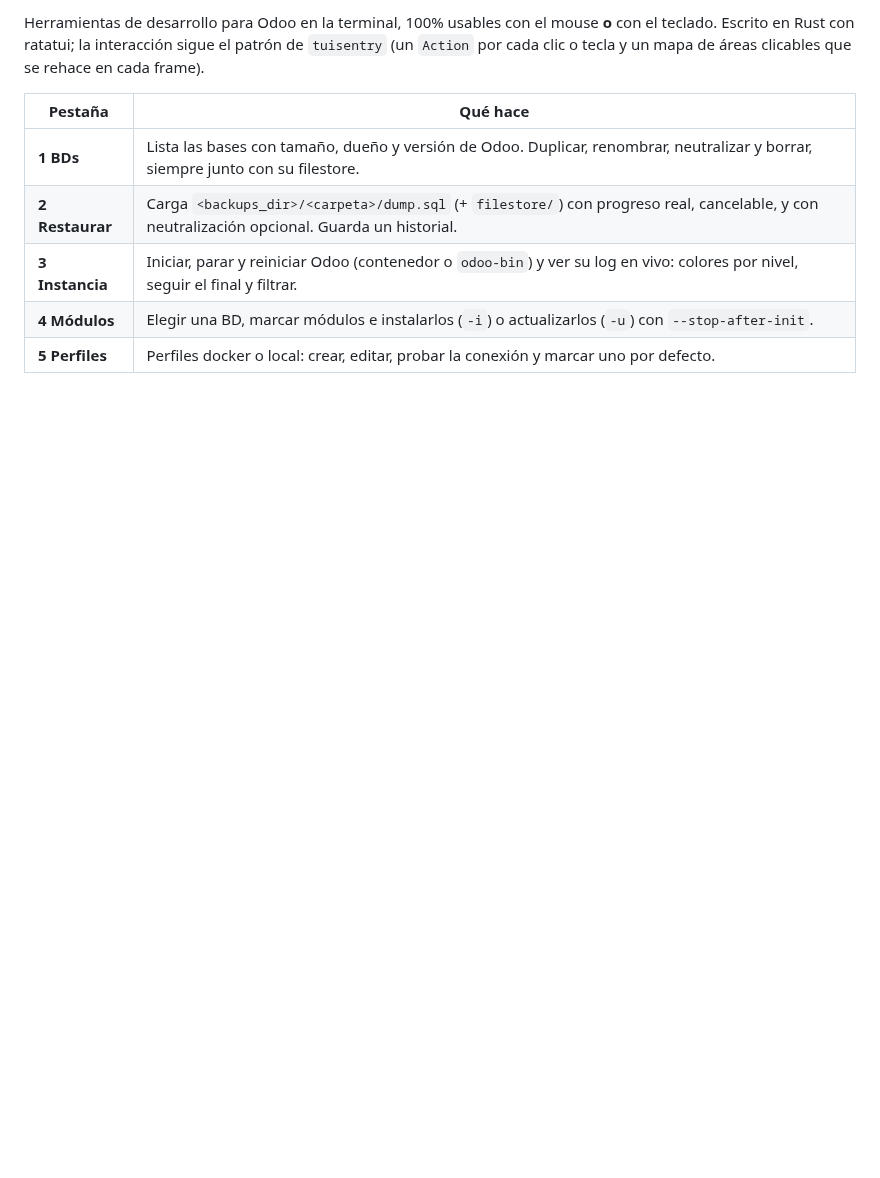
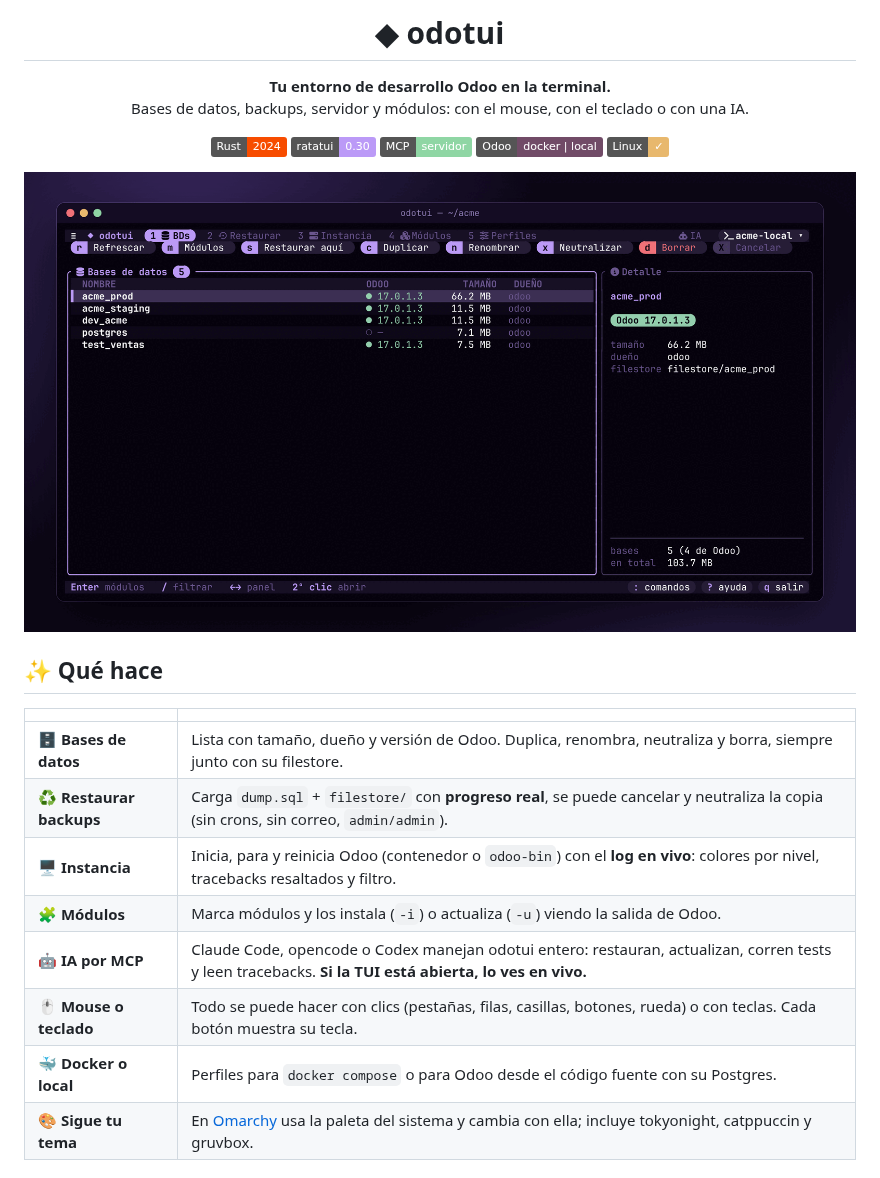
Before and after one commit to jorge07RD/odotui, a Markdown page: README.md, the part around one of its changes. Rendered like a GitHub page; pictures changed too: docs/screenshots/hero.png (added); badges without logos; blank space fills up the shorter version.

```diff
--- a/README.md
+++ b/README.md
@@ -2,14 +2,29 @@
 
-Herramientas de desarrollo para Odoo en la terminal, 100% usables con el mouse
-**o** con el teclado. Escrito en Rust con ratatui; la interacción sigue el
-patrón de `tuisentry` (un `Action` por cada clic o tecla y un mapa de áreas
-clicables que se rehace en cada frame).
+# ◆ odotui
 
-| Pestaña | Qué hace |
+**Tu entorno de desarrollo Odoo en la terminal.**<br>
+Bases de datos, backups, servidor y módulos: con el mouse, con el teclado o con una IA.
+
+[![Rust](https://img.shields.io/badge/Rust-2024-f74c00?logo=rust&logoColor=white)](https://www.rust-lang.org)
+[![ratatui](https://img.shields.io/badge/ratatui-0.30-bb9af7)](https://ratatui.rs)
+[![MCP](https://img.shields.io/badge/MCP-servidor-8fd6a4)](https://modelcontextprotocol.io)
+[![Odoo](https://img.shields.io/badge/Odoo-docker%20%7C%20local-714B67?logo=odoo&logoColor=white)](https://www.odoo.com)
+[![Linux](https://img.shields.io/badge/Linux-✓-e8b86d?logo=linux&logoColor=black)](#-instalación)
+
+<img src="docs/screenshots/hero.png" alt="odotui: bases de datos con su versión de Odoo y el detalle de la seleccionada" width="900">
+
+</div>
+
+## ✨ Qué hace
+
+| | |
 |---|---|
-| **1 BDs** | Lista las bases con tamaño, dueño y versión de Odoo. Duplicar, renombrar, neutralizar y borrar, siempre junto con su filestore. |
-| **2 Restaurar** | Carga `<backups_dir>/<carpeta>/dump.sql` (+ `filestore/`) con progreso real, cancelable, y con neutralización opcional. Guarda un historial. |
-| **3 Instancia** | Iniciar, parar y reiniciar Odoo (contenedor o `odoo-bin`) y ver su log en vivo: colores por nivel, seguir el final y filtrar. |
-| **4 Módulos** | Elegir una BD, marcar módulos e instalarlos (`-i`) o actualizarlos (`-u`) con `--stop-after-init`. |
-| **5 Perfiles** | Perfiles docker o local: crear, editar, probar la conexión y marcar uno por defecto. |
+| 🗄️ **Bases de datos** | Lista con tamaño, dueño y versión de Odoo. Duplica, renombra, neutraliza y borra, siempre junto con su filestore. |
+| ♻️ **Restaurar backups** | Carga `dump.sql` + `filestore/` con **progreso real**, se puede cancelar y neutraliza la copia (sin crons, sin correo, `admin/admin`). |
+| 🖥️ **Instancia** | Inicia, para y reinicia Odoo (contenedor o `odoo-bin`) con el **log en vivo**: colores por nivel, tracebacks resaltados y filtro. |
+| 🧩 **Módulos** | Marca módulos y los instala (`-i`) o actualiza (`-u`) viendo la salida de Odoo. |
+| 🤖 **IA por MCP** | Claude Code, opencode o Codex manejan odotui entero: restauran, actualizan, corren tests y leen tracebacks. **Si la TUI está abierta, lo ves en vivo.** |
+| 🖱️ **Mouse o teclado** | Todo se puede hacer con clics (pestañas, filas, casillas, botones, rueda) o con teclas. Cada botón muestra su tecla. |
+| 🐳 **Docker o local** | Perfiles para `docker compose` o para Odoo desde el código fuente con su Postgres. |
+| 🎨 **Sigue tu tema** | En [Omarchy](https://omarchy.org) usa la paleta del sistema y cambia con ella; incluye tokyonight, catppuccin y gruvbox. |
 
```
Also changed, not shown: other parts of README.md (+146 -44 lines), docs/screenshots/ai.png (added), docs/screenshots/instance.png (added), docs/screenshots/restore.png (added).
